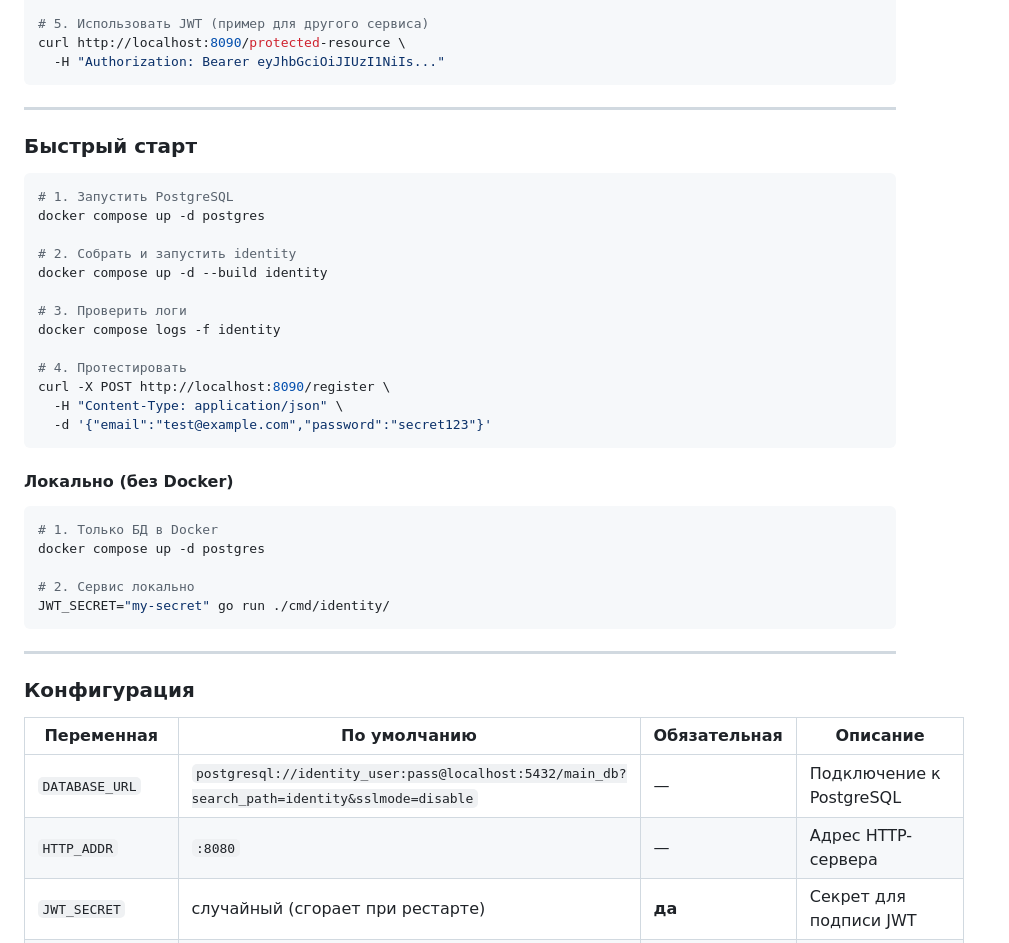
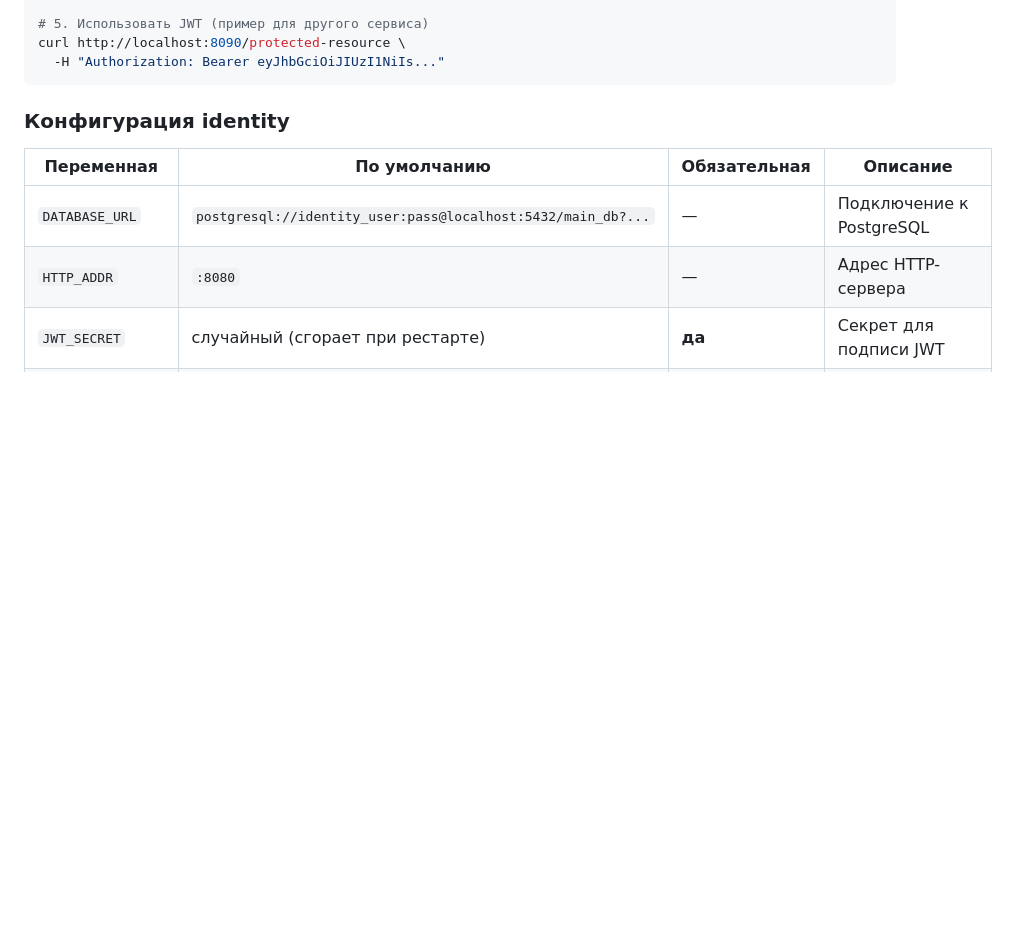
Before and after one commit to physicist2018/lidar-platform-v3, a Markdown page: README.md, the part around one of its changes. GitHub-like rendering; blank space fills up the shorter version.

````diff
--- a/README.md
+++ b/README.md
@@ -153,43 +161,11 @@ curl http://localhost:8090/protected-resource \
   -H "Authorization: Bearer eyJhbGciOiJIUzI1NiIs..."
 ```
 
----
-
-### Быстрый старт
-
-```bash
-# 1. Запустить PostgreSQL
-docker compose up -d postgres
-
-# 2. Собрать и запустить identity
-docker compose up -d --build identity
-
-# 3. Проверить логи
-docker compose logs -f identity
-
-# 4. Протестировать
-curl -X POST http://localhost:8090/register \
-  -H "Content-Type: application/json" \
-  -d '{"email":"test@example.com","password":"secret123"}'
-```
-
-#### Локально (без Docker)
-
-```bash
-# 1. Только БД в Docker
-docker compose up -d postgres
-
-# 2. Сервис локально
-JWT_SECRET="my-secret" go run ./cmd/identity/
-```
-
----
-
-### Конфигурация
+### Конфигурация identity
 
 | Переменная | По умолчанию | Обязательная | Описание |
 |---|---|---|---|
-| `DATABASE_URL` | `postgresql://identity_user:pass@localhost:5432/main_db?search_path=identity&sslmode=disable` | — | Подключение к PostgreSQL |
+| `DATABASE_URL` | `postgresql://identity_user:pass@localhost:5432/main_db?...` | — | Подключение к PostgreSQL |
 | `HTTP_ADDR` | `:8080` | — | Адрес HTTP-сервера |
 | `JWT_SECRET` | случайный (сгорает при рестарте) | **да** | Секрет для подписи JWT |
 | `MIGRATIONS_DIR` | `migrations/identity` | — | Путь к goose-миграциям |
````
Also changed, not shown: other parts of README.md (+189 -99 lines), CHANGELOG.md (+28 -0 lines).
